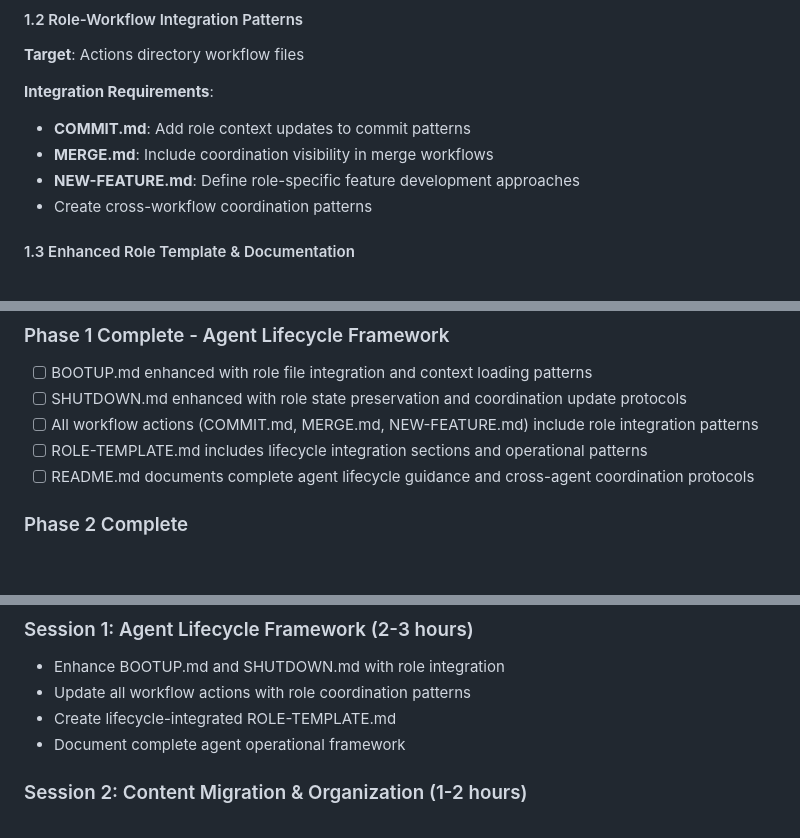
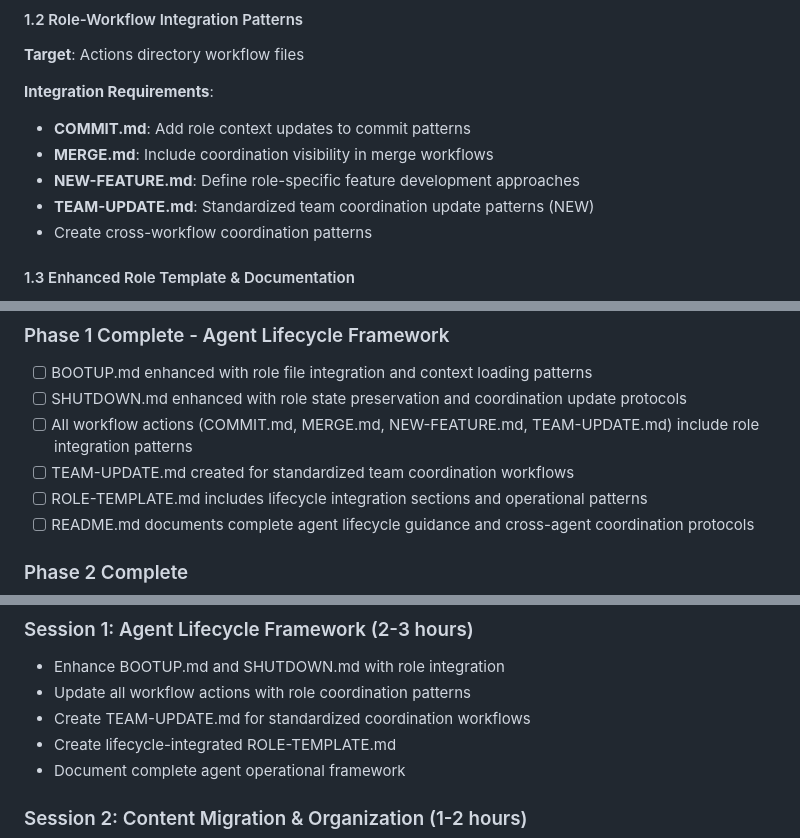
Before and after one commit to adamstac/7zarch-go, a Markdown page: docs/7eps/7ep-0019-role-file-standardization.md, 3 parts joined by grey strips. Rendered like a GitHub page; blank space fills up the shorter version.

Commit message:
feat: add TEAM-UPDATE.md action workflow + enhance 7EP-0019
- TEAM-UPDATE.md: Standardized team coordination workflow patterns
  - 4 scenarios: Personal, Cross-Team, Strategic, Blocker updates
  - Decision trees for coordination scope and document updates
  - Integration with agent lifecycle and DDD framework
  - Status indicators and cross-reference patterns

- 7EP-0019 Enhancement: Added TEAM-UPDATE.md to Phase 1 requirements
  - Completes workflow action suite for agent lifecycle
  - Addresses systematic team coordination gap
  - Maintains 7EP-0017 DDD framework extension alignment

Purpose: Operationalize team coordination to prevent overhead scaling with team growth

```diff
--- a/docs/7eps/7ep-0019-role-file-standardization.md
+++ b/docs/7eps/7ep-0019-role-file-standardization.md
@@ -158,6 +158,7 @@ Establish comprehensive agent role lifecycle standards that define how AI team m
 - **COMMIT.md**: Add role context updates to commit patterns
 - **MERGE.md**: Include coordination visibility in merge workflows
 - **NEW-FEATURE.md**: Define role-specific feature development approaches
+- **TEAM-UPDATE.md**: Standardized team coordination update patterns (NEW)
 - Create cross-workflow coordination patterns
 
 #### 1.3 Enhanced Role Template & Documentation
@@ -308,7 +309,8 @@ Establish comprehensive agent role lifecycle standards that define how AI team m
 ### Phase 1 Complete - Agent Lifecycle Framework
 - [ ] BOOTUP.md enhanced with role file integration and context loading patterns
 - [ ] SHUTDOWN.md enhanced with role state preservation and coordination update protocols
-- [ ] All workflow actions (COMMIT.md, MERGE.md, NEW-FEATURE.md) include role integration patterns
+- [ ] All workflow actions (COMMIT.md, MERGE.md, NEW-FEATURE.md, TEAM-UPDATE.md) include role integration patterns
+- [ ] TEAM-UPDATE.md created for standardized team coordination workflows
 - [ ] ROLE-TEMPLATE.md includes lifecycle integration sections and operational patterns
 - [ ] README.md documents complete agent lifecycle guidance and cross-agent coordination protocols
 
@@ -336,6 +338,7 @@ Establish comprehensive agent role lifecycle standards that define how AI team m
 ### Session 1: Agent Lifecycle Framework (2-3 hours)
 - Enhance BOOTUP.md and SHUTDOWN.md with role integration
 - Update all workflow actions with role coordination patterns
+- Create TEAM-UPDATE.md for standardized coordination workflows
 - Create lifecycle-integrated ROLE-TEMPLATE.md
 - Document complete agent operational framework
 
```
Also changed, not shown: 1 other file.
